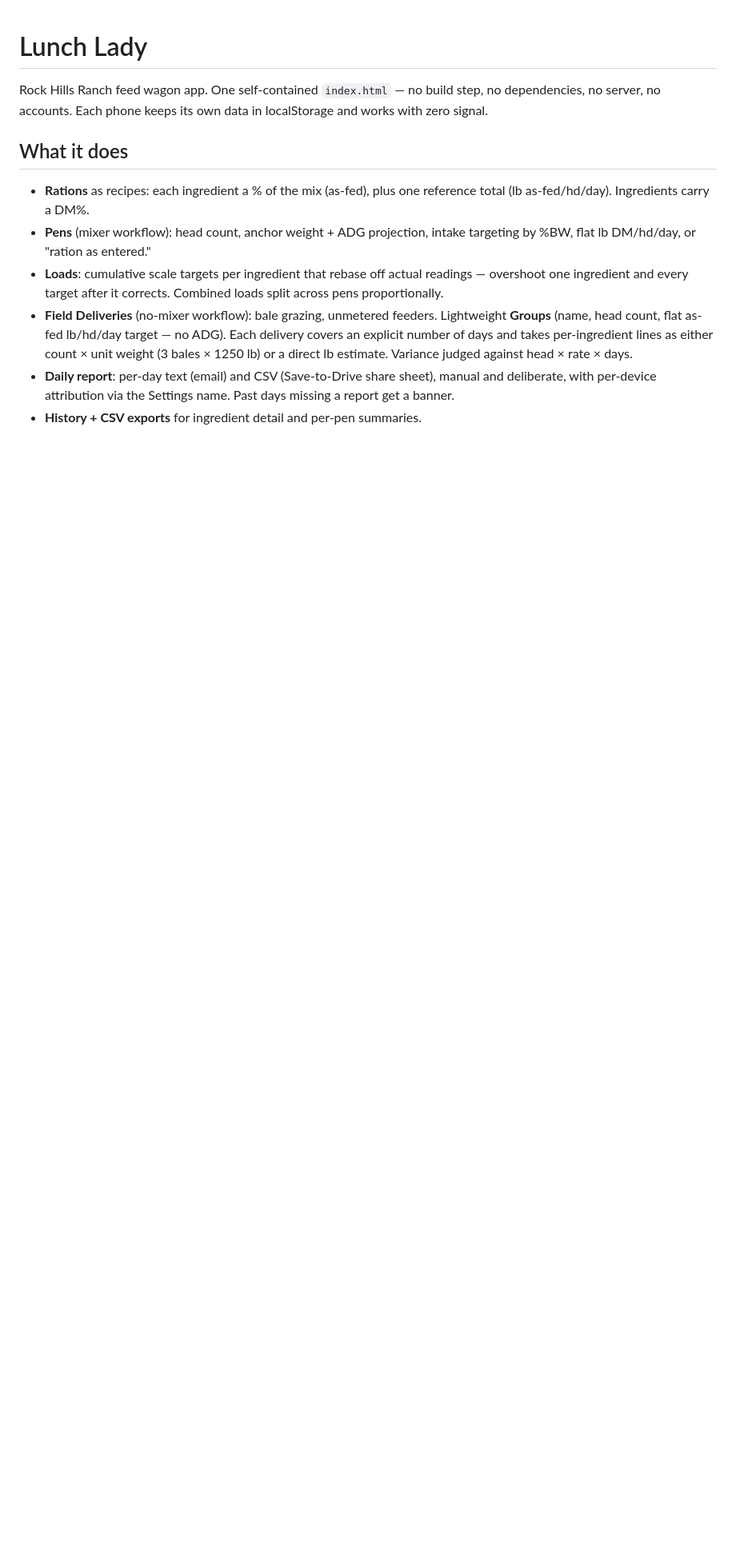
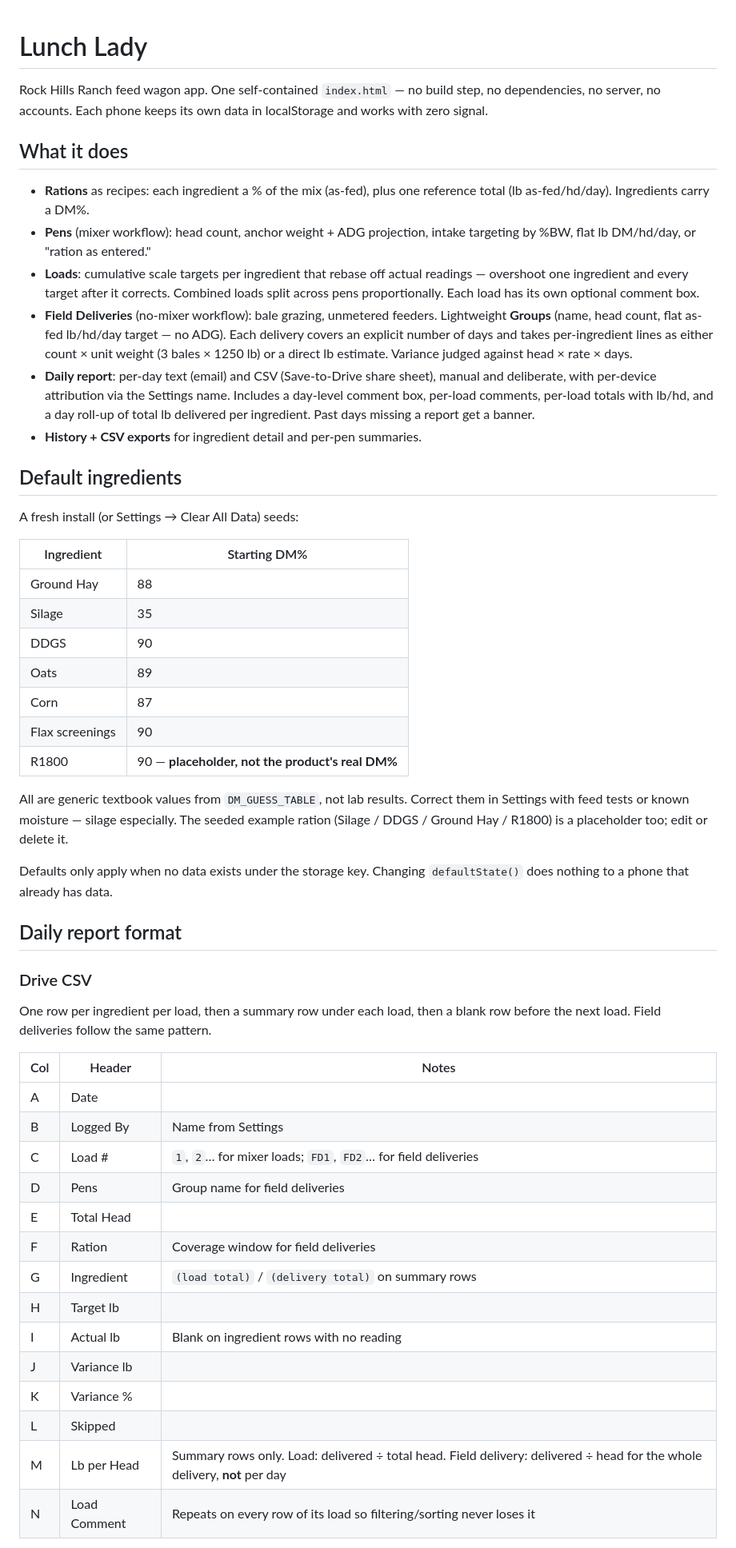
Before and after one commit to ranchsavvy/Lunch-Lady, a Markdown page: README.md, the part around one of its changes. Shown at 80% size. Drawn GitHub-style; blank space fills up the shorter version.

```diff
--- a/README.md
+++ b/README.md
@@ -6,7 +6,49 @@ Rock Hills Ranch feed wagon app. One self-contained `index.html` — no build st
 
 - **Rations** as recipes: each ingredient a % of the mix (as-fed), plus one reference total (lb as-fed/hd/day). Ingredients carry a DM%.
 - **Pens** (mixer workflow): head count, anchor weight + ADG projection, intake targeting by %BW, flat lb DM/hd/day, or "ration as entered."
-- **Loads**: cumulative scale targets per ingredient that rebase off actual readings — overshoot one ingredient and every target after it corrects. Combined loads split across pens proportionally.
+- **Loads**: cumulative scale targets per ingredient that rebase off actual readings — overshoot one ingredient and every target after it corrects. Combined loads split across pens proportionally. Each load has its own optional comment box.
 - **Field Deliveries** (no-mixer workflow): bale grazing, unmetered feeders. Lightweight **Groups** (name, head count, flat as-fed lb/hd/day target — no ADG). Each delivery covers an explicit number of days and takes per-ingredient lines as either count × unit weight (3 bales × 1250 lb) or a direct lb estimate. Variance judged against head × rate × days.
-- **Daily report**: per-day text (email) and CSV (Save-to-Drive share sheet), manual and deliberate, with per-device attribution via the Settings name. Past days missing a report get a banner.
+- **Daily report**: per-day text (email) and CSV (Save-to-Drive share sheet), manual and deliberate, with per-device attribution via the Settings name. Includes a day-level comment box, per-load comments, per-load totals with lb/hd, and a day roll-up of total lb delivered per ingredient. Past days missing a report get a banner.
 - **History + CSV exports** for ingredient detail and per-pen summaries.
+
+## Default ingredients
+
+A fresh install (or Settings → Clear All Data) seeds:
+
+| Ingredient | Starting DM% |
+|---|---|
+| Ground Hay | 88 |
+| Silage | 35 |
+| DDGS | 90 |
+| Oats | 89 |
+| Corn | 87 |
+| Flax screenings | 90 |
+| R1800 | 90 — **placeholder, not the product's real DM%** |
+
+All are generic textbook values from `DM_GUESS_TABLE`, not lab results. Correct them in Settings with feed tests or known moisture — silage especially. The seeded example ration (Silage / DDGS / Ground Hay / R1800) is a placeholder too; edit or delete it.
+
+Defaults only apply when no data exists under the storage key. Changing `defaultState()` does nothing to a phone that already has data.
+
+## Daily report format
+
+### Drive CSV
+
+One row per ingredient per load, then a summary row under each load, then a blank row before the next load. Field deliveries follow the same pattern.
+
+| Col | Header | Notes |
+|---|---|---|
+| A | Date | |
+| B | Logged By | Name from Settings |
+| C | Load # | `1`, `2`… for mixer loads; `FD1`, `FD2`… for field deliveries |
+| D | Pens | Group name for field deliveries |
+| E | Total Head | |
+| F | Ration | Coverage window for field deliveries |
+| G | Ingredient | `(load total)` / `(delivery total)` on summary rows |
+| H | Target lb | |
+| I | Actual lb | Blank on ingredient rows with no reading |
+| J | Variance lb | |
+| K | Variance % | |
+| L | Skipped | |
+| M | Lb per Head | Summary rows only. Load: delivered ÷ total head. Field delivery: delivered ÷ head for the whole delivery, **not** per day |
+| N | Load Comment | Repeats on every row of its load so filtering/sorting never loses it |
+
```
Also changed, not shown: other parts of README.md (+28 -4 lines).
